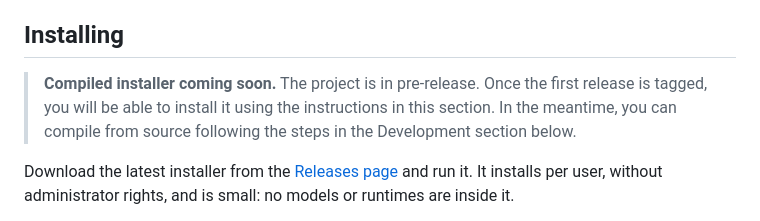
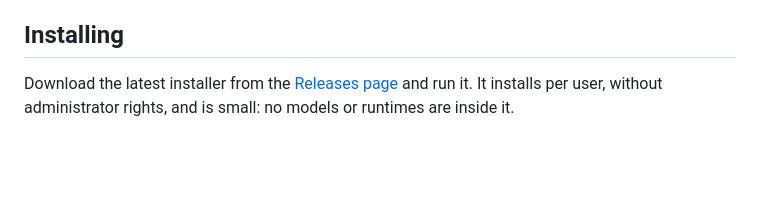
Before and after one commit to logiscape/stillsong, a Markdown page: README.md, the part around one of its changes. GitHub-like rendering; blank space fills up the shorter version.

```diff
--- a/README.md
+++ b/README.md
@@ -99,11 +96,6 @@ fakes and no GPU.
   another drive
 
 ## Installing
-
-> **Compiled installer coming soon.** The project is in pre-release. Once the
-> first release is tagged, you will be able to install it using the instructions
-> in this section. In the meantime, you can compile from source following the
-> steps in the Development section below.
 
 Download the latest installer from the
 [Releases page](https://github.com/logiscape/stillsong/releases) and run it.
```
Also changed, not shown: other parts of README.md (+35 -9 lines), docs/screenshots/create-song.png (added), 6 other files.
